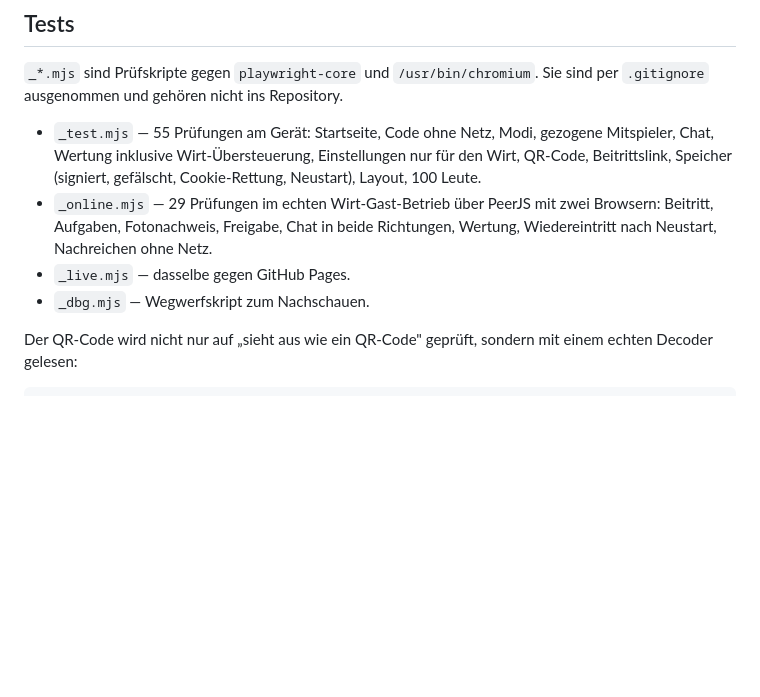
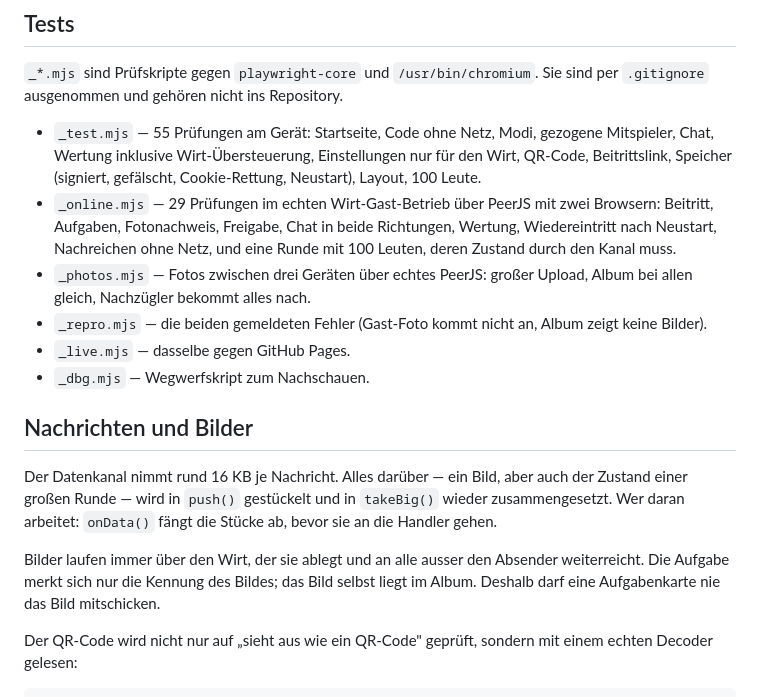
Before and after one commit to Dealwirth/Schulspiele, a Markdown page: AGENTS.md, the part around the change. GitHub-like rendering; blank space fills up the shorter version.

Commit message:
Notizen: Nachrichten werden gestueckelt, Bilder laufen ueber den Wirt (#2)
Haelt fest, was beim Beheben der Fotouebertragung wichtig war: dass grosse
Nachrichten gestueckelt werden, dass onData() die Stuecke abfaengt und dass
eine Aufgabenkarte nie das Bild selbst mitschicken darf.

Co-authored-by: openhands <openhands@all-hands.dev>

```diff
--- a/AGENTS.md
+++ b/AGENTS.md
@@ -94,9 +94,26 @@ Sie sind per `.gitignore` ausgenommen und gehören nicht ins Repository.
   (signiert, gefälscht, Cookie-Rettung, Neustart), Layout, 100 Leute.
 - `_online.mjs` — 29 Prüfungen im echten Wirt-Gast-Betrieb über PeerJS mit
   zwei Browsern: Beitritt, Aufgaben, Fotonachweis, Freigabe, Chat in beide
-  Richtungen, Wertung, Wiedereintritt nach Neustart, Nachreichen ohne Netz.
+  Richtungen, Wertung, Wiedereintritt nach Neustart, Nachreichen ohne Netz,
+  und eine Runde mit 100 Leuten, deren Zustand durch den Kanal muss.
+- `_photos.mjs` — Fotos zwischen drei Geräten über echtes PeerJS: großer
+  Upload, Album bei allen gleich, Nachzügler bekommt alles nach.
+- `_repro.mjs` — die beiden gemeldeten Fehler (Gast-Foto kommt nicht an,
+  Album zeigt keine Bilder).
 - `_live.mjs` — dasselbe gegen GitHub Pages.
 - `_dbg.mjs` — Wegwerfskript zum Nachschauen.
+
+## Nachrichten und Bilder
+
+Der Datenkanal nimmt rund 16 KB je Nachricht. Alles darüber — ein Bild, aber
+auch der Zustand einer großen Runde — wird in `push()` gestückelt und in
+`takeBig()` wieder zusammengesetzt. Wer daran arbeitet: `onData()` fängt die
+Stücke ab, bevor sie an die Handler gehen.
+
+Bilder laufen immer über den Wirt, der sie ablegt und an alle ausser den
+Absender weiterreicht. Die Aufgabe merkt sich nur die Kennung des Bildes; das
+Bild selbst liegt im Album. Deshalb darf eine Aufgabenkarte nie das Bild
+mitschicken.
 
 Der QR-Code wird nicht nur auf „sieht aus wie ein QR-Code" geprüft, sondern
 mit einem echten Decoder gelesen:
```
